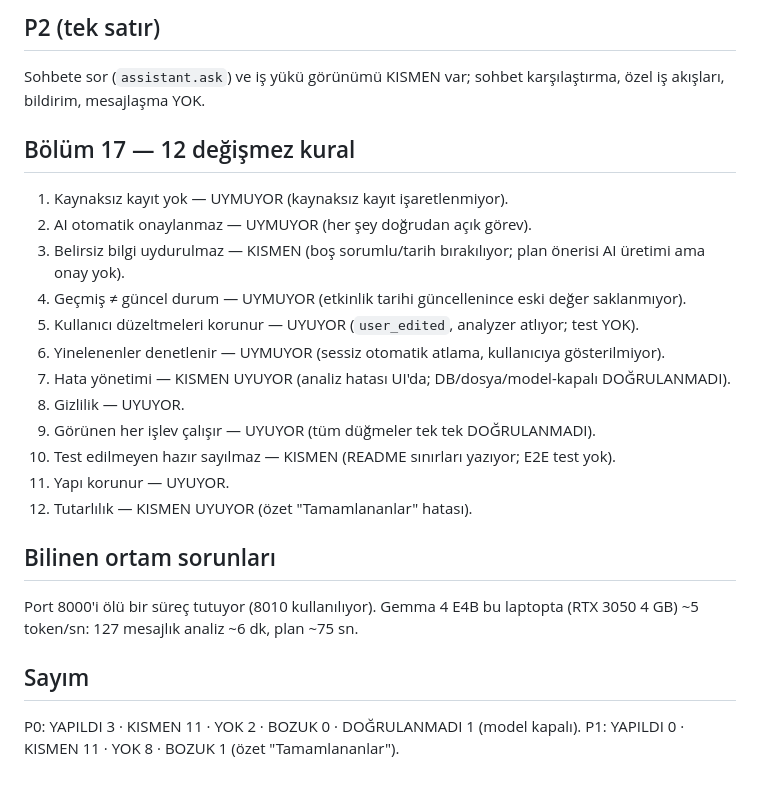
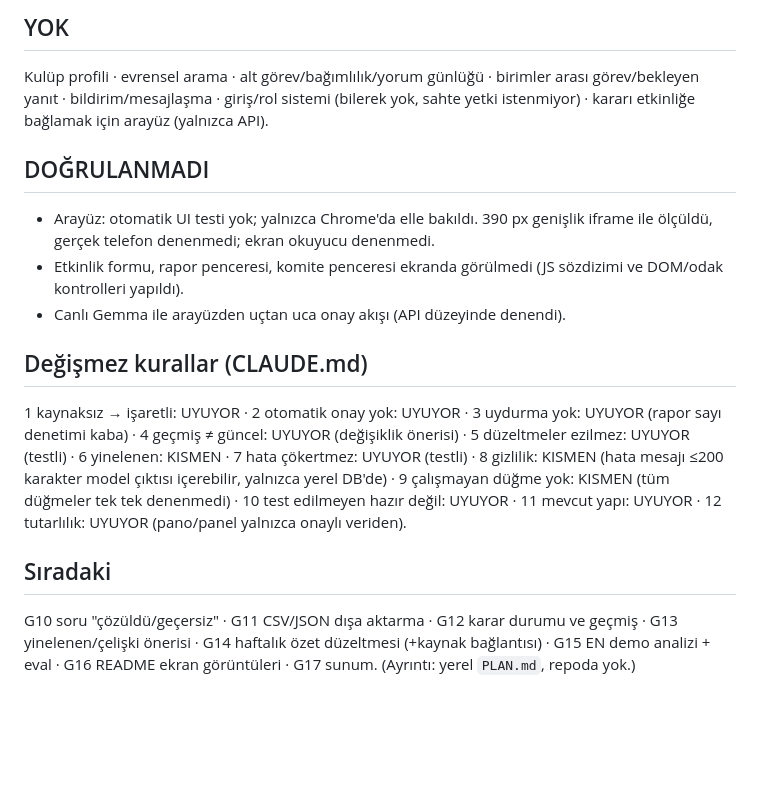
Before and after one commit to sudenurozturkk/kulupos, a Markdown page: DURUM.md, the part around one of its changes. Drawn GitHub-style; blank space fills up the shorter version.

```diff
--- a/DURUM.md
+++ b/DURUM.md
@@ -41,24 +33,14 @@ Yapı: `app/` (parser, db, llm, analyzer, assistant, insights, main), `static/`
 
-## P2 (tek satır)
-Sohbete sor (`assistant.ask`) ve iş yükü görünümü KISMEN var; sohbet karşılaştırma, özel iş akışları, bildirim, mesajlaşma YOK.
+## YOK
+Kulüp profili · evrensel arama · alt görev/bağımlılık/yorum günlüğü · birimler arası görev/bekleyen yanıt · bildirim/mesajlaşma · giriş/rol sistemi (bilerek yok, sahte yetki istenmiyor) · kararı etkinliğe bağlamak için arayüz (yalnızca API).
 
-## Bölüm 17 — 12 değişmez kural
-1. Kaynaksız kayıt yok — UYMUYOR (kaynaksız kayıt işaretlenmiyor).
-2. AI otomatik onaylanmaz — UYMUYOR (her şey doğrudan açık görev).
-3. Belirsiz bilgi uydurulmaz — KISMEN (boş sorumlu/tarih bırakılıyor; plan önerisi AI üretimi ama onay yok).
-4. Geçmiş ≠ güncel durum — UYMUYOR (etkinlik tarihi güncellenince eski değer saklanmıyor).
-5. Kullanıcı düzeltmeleri korunur — UYUYOR (`user_edited`, analyzer atlıyor; test YOK).
-6. Yinelenenler denetlenir — UYMUYOR (sessiz otomatik atlama, kullanıcıya gösterilmiyor).
-7. Hata yönetimi — KISMEN UYUYOR (analiz hatası UI'da; DB/dosya/model-kapalı DOĞRULANMADI).
-8. Gizlilik — UYUYOR.
-9. Görünen her işlev çalışır — UYUYOR (tüm düğmeler tek tek DOĞRULANMADI).
-10. Test edilmeyen hazır sayılmaz — KISMEN (README sınırları yazıyor; E2E test yok).
-11. Yapı korunur — UYUYOR.
-12. Tutarlılık — KISMEN UYUYOR (özet "Tamamlananlar" hatası).
+## DOĞRULANMADI
+- Arayüz: otomatik UI testi yok; yalnızca Chrome'da elle bakıldı. 390 px genişlik iframe ile ölçüldü, gerçek telefon denenmedi; ekran okuyucu denenmedi.
+- Etkinlik formu, rapor penceresi, komite penceresi ekranda görülmedi (JS sözdizimi ve DOM/odak kontrolleri yapıldı).
+- Canlı Gemma ile arayüzden uçtan uca onay akışı (API düzeyinde denendi).
 
-## Bilinen ortam sorunları
-Port 8000'i ölü bir süreç tutuyor (8010 kullanılıyor). Gemma 4 E4B bu laptopta (RTX 3050 4 GB) ~5 token/sn: 127 mesajlık analiz ~6 dk, plan ~75 sn.
+## Değişmez kurallar (CLAUDE.md)
+1 kaynaksız → işaretli: UYUYOR · 2 otomatik onay yok: UYUYOR · 3 uydurma yok: UYUYOR (rapor sayı denetimi kaba) · 4 geçmiş ≠ güncel: UYUYOR (değişiklik önerisi) · 5 düzeltmeler ezilmez: UYUYOR (testli) · 6 yinelenen: KISMEN · 7 hata çökertmez: UYUYOR (testli) · 8 gizlilik: KISMEN (hata mesajı ≤200 karakter model çıktısı içerebilir, yalnızca yerel DB'de) · 9 çalışmayan düğme yok: KISMEN (tüm düğmeler tek tek denenmedi) · 10 test edilmeyen hazır değil: UYUYOR · 11 mevcut yapı: UYUYOR · 12 tutarlılık: UYUYOR (pano/panel yalnızca onaylı veriden).
 
-## Sayım
-P0: YAPILDI 3 · KISMEN 11 · YOK 2 · BOZUK 0 · DOĞRULANMADI 1 (model kapalı).
-P1: YAPILDI 0 · KISMEN 11 · YOK 8 · BOZUK 1 (özet "Tamamlananlar").
+## Sıradaki
+G10 soru "çözüldü/geçersiz" · G11 CSV/JSON dışa aktarma · G12 karar durumu ve geçmiş · G13 yinelenen/çelişki önerisi · G14 haftalık özet düzeltmesi (+kaynak bağlantısı) · G15 EN demo analizi + eval · G16 README ekran görüntüleri · G17 sunum. (Ayrıntı: yerel `PLAN.md`, repoda yok.)
```
Also changed, not shown: other parts of DURUM.md (+29 -37 lines), README.md (+1 -1 lines).
